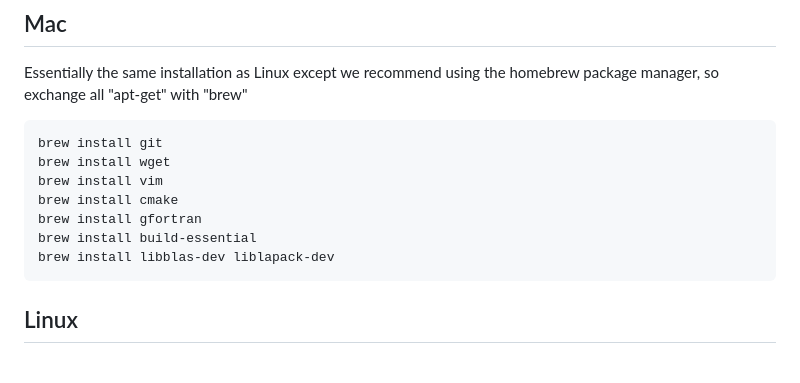
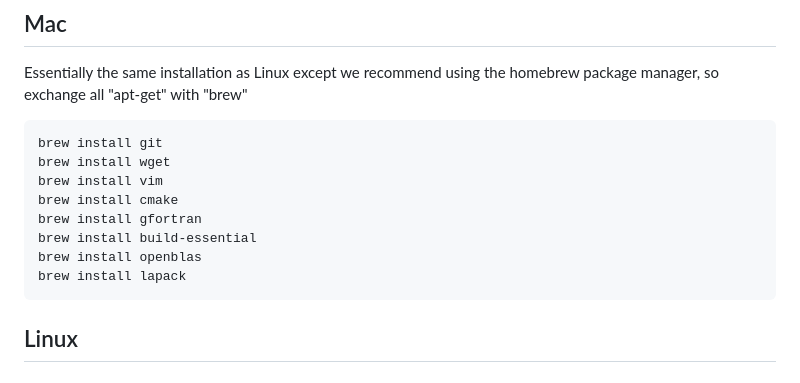
Before and after one commit to sandialabs/OWENS.jl, a Markdown page: docs/src/setup.md, the part around the change. Rendered like a GitHub page.

Commit message:
Update setup.md Mac openblas and lapack

```diff
--- a/docs/src/setup.md
+++ b/docs/src/setup.md
@@ -35,7 +35,9 @@ Essentially the same installation as Linux except we recommend using the homebre
     brew install cmake
     brew install gfortran
     brew install build-essential
-    brew install libblas-dev liblapack-dev
+    brew install openblas
+    brew install lapack
+
 
 ## Linux
 
```
